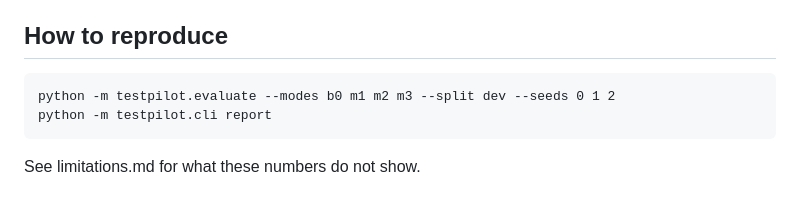
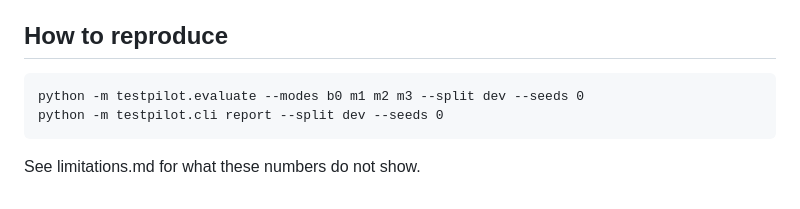
Before and after one commit to Nathaniel47/testpilot, a Markdown page: results/dev/evaluation.md, the part around the change. Rendered like a GitHub page.

````diff
--- a/results/evaluation.md
+++ b/results/dev/evaluation.md
@@ -55,8 +55,8 @@ Not run yet: no mode has more than one seed scored. LLM modes need an API key; s
 ## How to reproduce
 
 ```
-python -m testpilot.evaluate --modes b0 m1 m2 m3 --split dev --seeds 0 1 2
-python -m testpilot.cli report
+python -m testpilot.evaluate --modes b0 m1 m2 m3 --split dev --seeds 0
+python -m testpilot.cli report --split dev --seeds 0
 ```
 
 See limitations.md for what these numbers do not show.
````
Also changed, not shown: LEARNING.md (+1 -1 lines), results/dev/chart_coverage_vs_mutation.png (renamed from results/chart_coverage_vs_mutation.png), results/dev/chart_gap_scatter.png (renamed from results/chart_gap_scatter.png), results/dev/chart_per_repo.png (renamed from results/chart_per_repo.png), results/dev/limitations.md (renamed from results/limitations.md), 5 other files.
